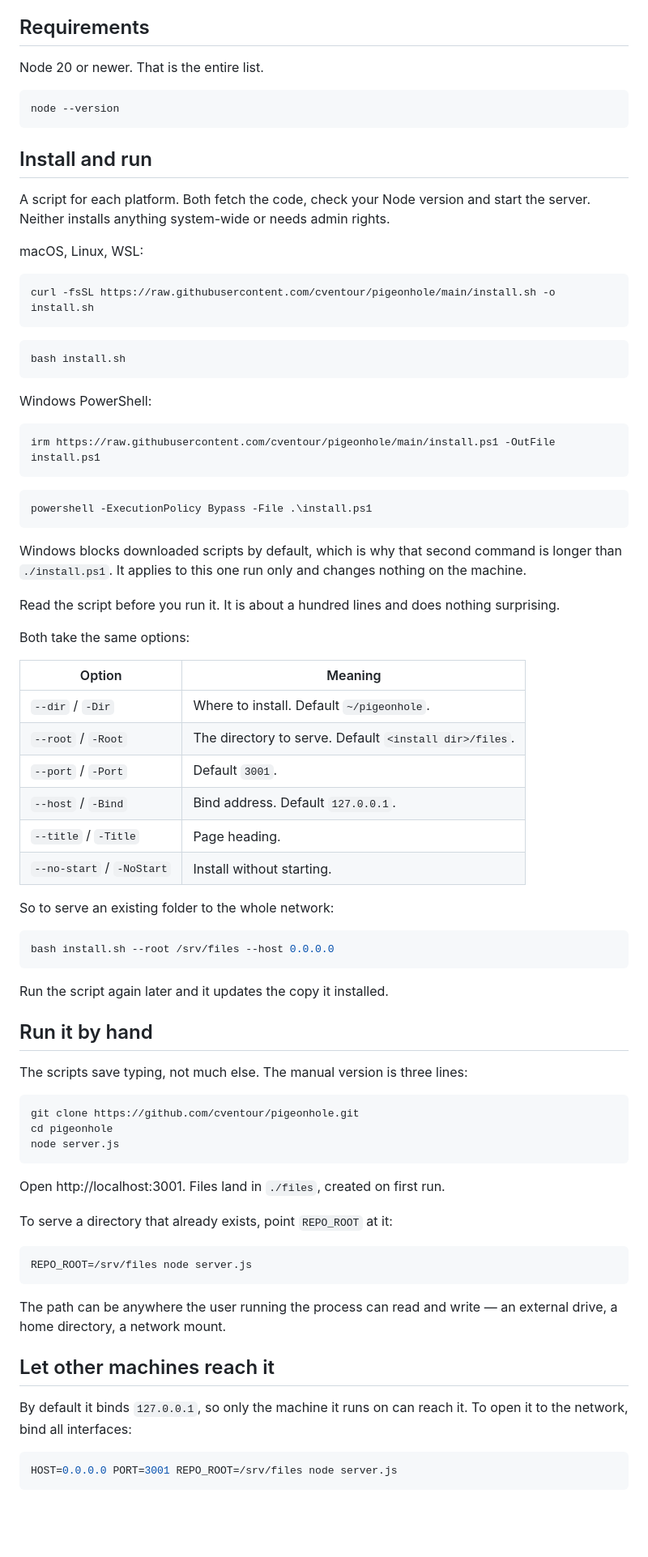
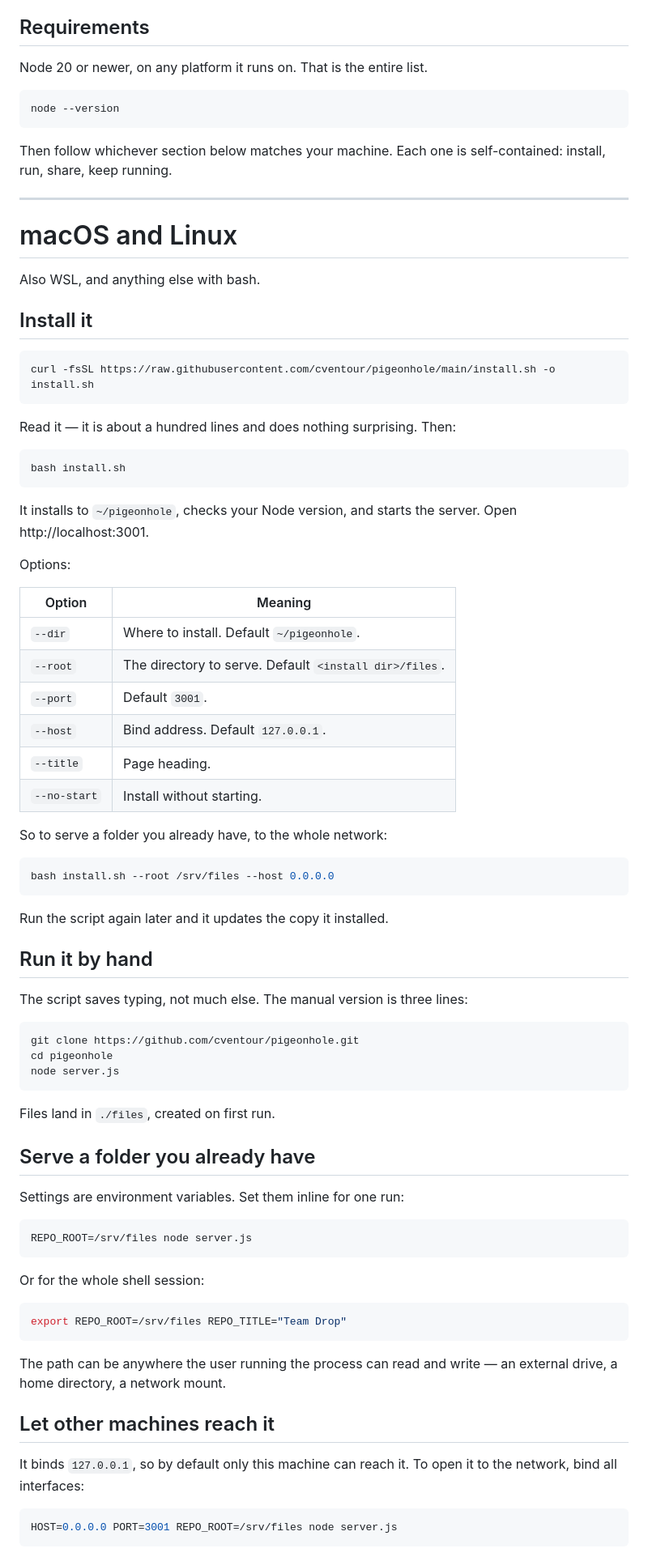
Before and after one commit to cventour/pigeonhole, a Markdown page: README.md, the part around one of its changes. Shown at 81% size. Drawn GitHub-style; blank space fills up the shorter version.

````diff
--- a/README.md
+++ b/README.md
@@ -16,56 +16,48 @@ step, no lockfile, nothing to update when someone else's package goes wrong.
 
 ## Requirements
 
-Node 20 or newer. That is the entire list.
+Node 20 or newer, on any platform it runs on. That is the entire list.
 
-```bash
+```
 node --version
 ```
 
-## Install and run
+Then follow whichever section below matches your machine. Each one is
+self-contained: install, run, share, keep running.
 
-A script for each platform. Both fetch the code, check your Node version and
-start the server. Neither installs anything system-wide or needs admin rights.
+---
 
-macOS, Linux, WSL:
+# macOS and Linux
+
+Also WSL, and anything else with bash.
+
+## Install it
 
 ```bash
 curl -fsSL https://raw.githubusercontent.com/cventour/pigeonhole/main/install.sh -o install.sh
 ```
 
+Read it — it is about a hundred lines and does nothing surprising. Then:
+
 ```bash
 bash install.sh
 ```
 
-Windows PowerShell:
+It installs to `~/pigeonhole`, checks your Node version, and starts the
+server. Open http://localhost:3001.
 
-```powershell
-irm https://raw.githubusercontent.com/cventour/pigeonhole/main/install.ps1 -OutFile install.ps1
-```
-
-```powershell
-powershell -ExecutionPolicy Bypass -File .\install.ps1
-```
-
-Windows blocks downloaded scripts by default, which is why that second command
-is longer than `./install.ps1`. It applies to this one run only and changes
-nothing on the machine.
-
-Read the script before you run it. It is about a hundred lines and does
-nothing surprising.
-
-Both take the same options:
+Options:
 
 | Option | Meaning |
 |---|---|
-| `--dir` / `-Dir` | Where to install. Default `~/pigeonhole`. |
-| `--root` / `-Root` | The directory to serve. Default `<install dir>/files`. |
-| `--port` / `-Port` | Default `3001`. |
-| `--host` / `-Bind` | Bind address. Default `127.0.0.1`. |
-| `--title` / `-Title` | Page heading. |
-| `--no-start` / `-NoStart` | Install without starting. |
+| `--dir` | Where to install. Default `~/pigeonhole`. |
+| `--root` | The directory to serve. Default `<install dir>/files`. |
+| `--port` | Default `3001`. |
+| `--host` | Bind address. Default `127.0.0.1`. |
+| `--title` | Page heading. |
+| `--no-start` | Install without starting. |
 
-So to serve an existing folder to the whole network:
+So to serve a folder you already have, to the whole network:
 
 ```bash
 bash install.sh --root /srv/files --host 0.0.0.0
@@ -75,7 +67,7 @@ Run the script again later and it updates the copy it installed.
 
 ## Run it by hand
 
-The scripts save typing, not much else. The manual version is three lines:
+The script saves typing, not much else. The manual version is three lines:
 
 ```bash
 git clone https://github.com/cventour/pigeonhole.git
@@ -83,12 +75,20 @@ cd pigeonhole
 node server.js
 ```
 
-Open http://localhost:3001. Files land in `./files`, created on first run.
+Files land in `./files`, created on first run.
 
-To serve a directory that already exists, point `REPO_ROOT` at it:
+## Serve a folder you already have
+
+Settings are environment variables. Set them inline for one run:
 
 ```bash
 REPO_ROOT=/srv/files node server.js
+```
+
+Or for the whole shell session:
+
+```bash
+export REPO_ROOT=/srv/files REPO_TITLE="Team Drop"
 ```
 
 The path can be anywhere the user running the process can read and write — an
@@ -96,8 +96,8 @@ external drive, a home directory, a network mount.
 
 ## Let other machines reach it
 
-By default it binds `127.0.0.1`, so only the machine it runs on can reach it.
-To open it to the network, bind all interfaces:
+It binds `127.0.0.1`, so by default only this machine can reach it. To open it
+to the network, bind all interfaces:
 
 ```bash
 HOST=0.0.0.0 PORT=3001 REPO_ROOT=/srv/files node server.js
````
Also changed, not shown: other parts of README.md (+230 -17 lines).
